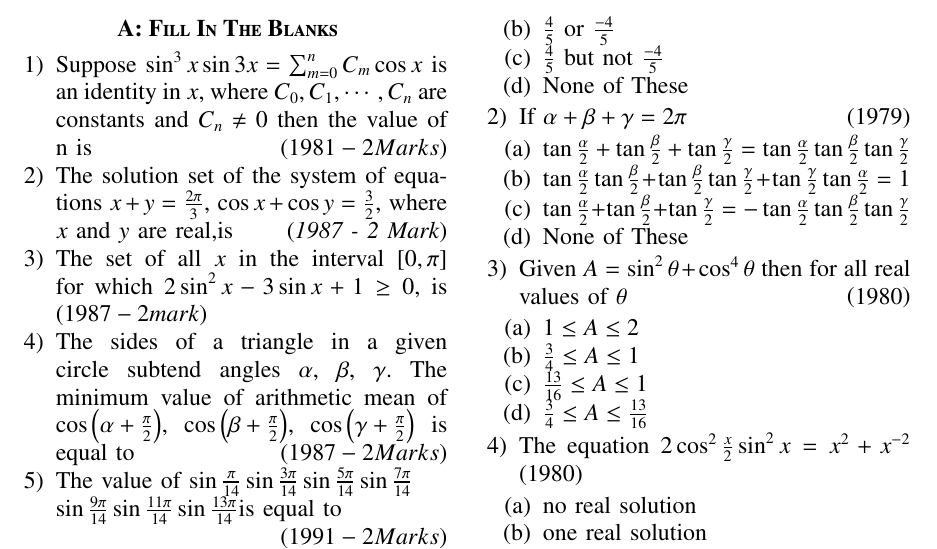
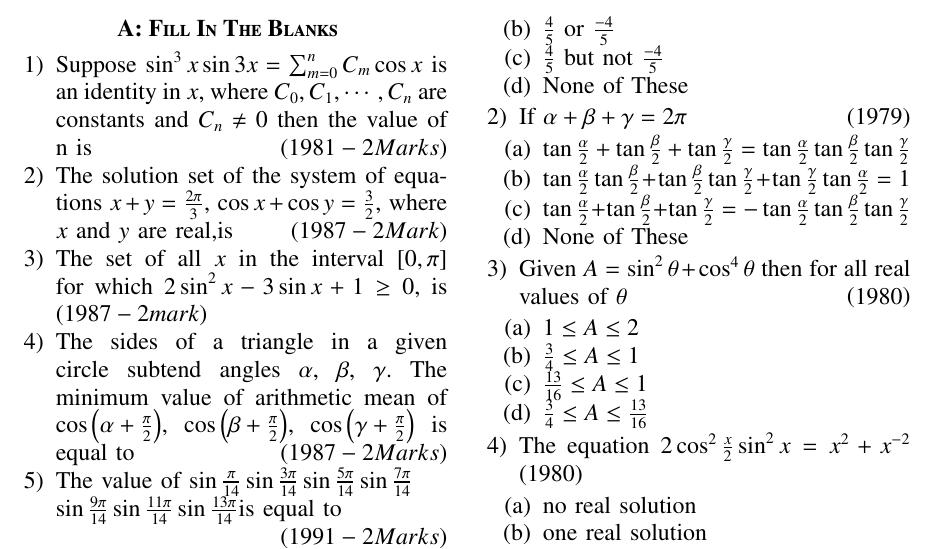
Before and after one commit to AdityaTripathyIIT/Temporary-, a LaTeX paper (main.tex): part of the page, cut so that both start at the same text. Compiled offline with pdfLaTeX.

Commit message:
almost done

```diff
--- a/main.tex
+++ b/main.tex
@@ -68,7 +68,7 @@
 
 
 	\item The solution set of the system of equations \(x + y = \frac{2\pi}{3}\), \(\cos x + \cos y = \frac{3}{2}\), where $x$ and $y$ are real,is
-		\hfill{\brak{\textit{1987 - 2 Mark}}}
+		\hfill{\brak{1987 - 2 Mark}}
   	\item The set of all $x$ in the interval $[0,\pi]$ for which $2 \sin^2 x -3\sin x +1 \ge 0$, is
 		\hfill{\brak{1987 - 2 mark}}
 
```
Also changed, not shown: main.pdf, 1 other file.
